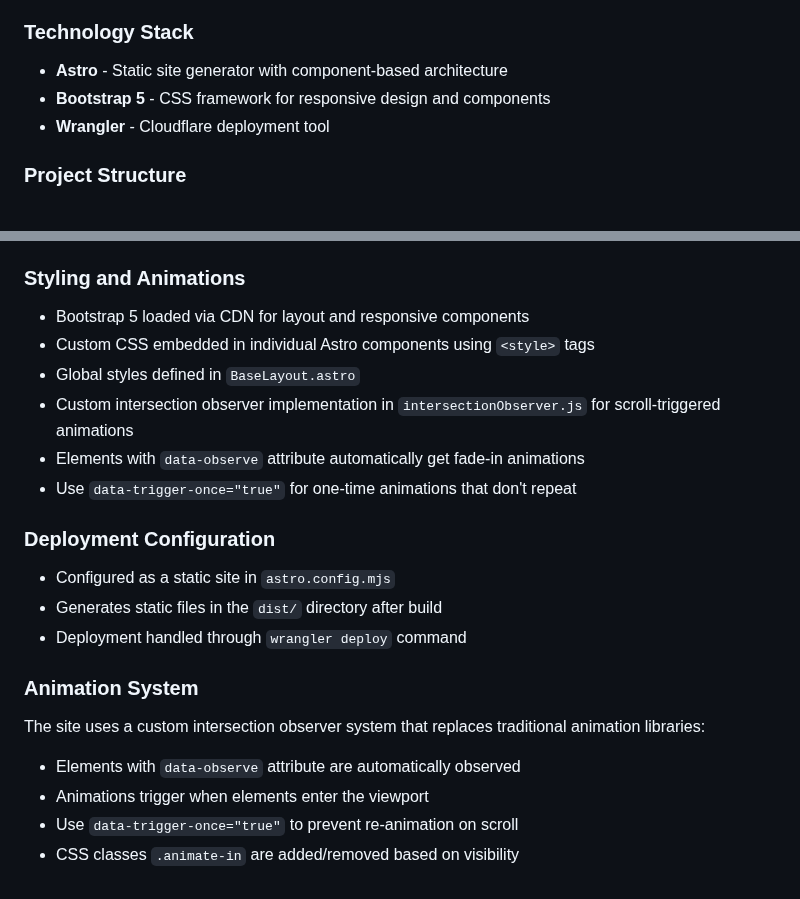
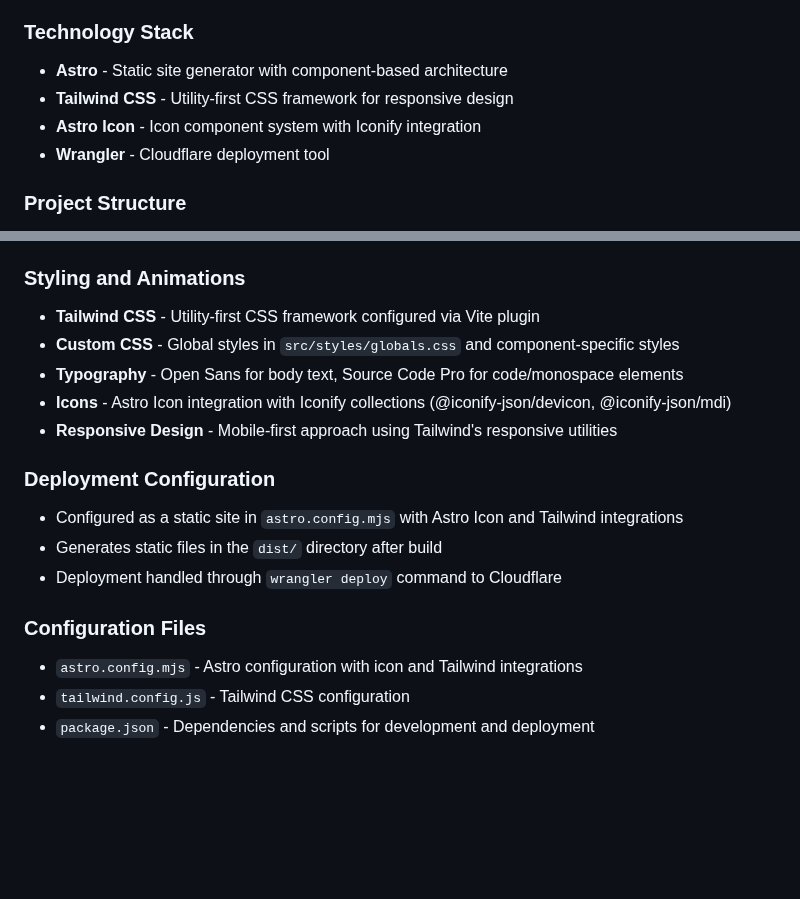
Before and after one commit to RaduAvramescu/raduavramescu.github.io, a Markdown page: CLAUDE.md, 2 parts joined by grey strips. Drawn GitHub-style; blank space fills up the shorter version.

Commit message:
chore: update CLAUDE.md

```diff
--- a/CLAUDE.md
+++ b/CLAUDE.md
@@ -16,7 +16,8 @@ This is a personal portfolio website built with Astro as a static site and deplo
 ### Technology Stack
 
 - **Astro** - Static site generator with component-based architecture
-- **Bootstrap 5** - CSS framework for responsive design and components
+- **Tailwind CSS** - Utility-first CSS framework for responsive design
+- **Astro Icon** - Icon component system with Iconify integration
 - **Wrangler** - Cloudflare deployment tool
 
 ### Project Structure
@@ -49,24 +50,20 @@ The codebase follows Astro's file-based routing and component structure:
 
 ### Styling and Animations
 
-- Bootstrap 5 loaded via CDN for layout and responsive components
-- Custom CSS embedded in individual Astro components using `<style>` tags
-- Global styles defined in `BaseLayout.astro`
-- Custom intersection observer implementation in `intersectionObserver.js` for scroll-triggered animations
-- Elements with `data-observe` attribute automatically get fade-in animations
-- Use `data-trigger-once="true"` for one-time animations that don't repeat
+- **Tailwind CSS** - Utility-first CSS framework configured via Vite plugin
+- **Custom CSS** - Global styles in `src/styles/globals.css` and component-specific styles
+- **Typography** - Open Sans for body text, Source Code Pro for code/monospace elements
+- **Icons** - Astro Icon integration with Iconify collections (@iconify-json/devicon, @iconify-json/mdi)
+- **Responsive Design** - Mobile-first approach using Tailwind's responsive utilities
 
 ### Deployment Configuration
 
-- Configured as a static site in `astro.config.mjs`
+- Configured as a static site in `astro.config.mjs` with Astro Icon and Tailwind integrations
 - Generates static files in the `dist/` directory after build
-- Deployment handled through `wrangler deploy` command
+- Deployment handled through `wrangler deploy` command to Cloudflare
 
-### Animation System
+### Configuration Files
 
-The site uses a custom intersection observer system that replaces traditional animation libraries:
-
-- Elements with `data-observe` attribute are automatically observed
-- Animations trigger when elements enter the viewport
-- Use `data-trigger-once="true"` to prevent re-animation on scroll
-- CSS classes `.animate-in` are added/removed based on visibility
+- `astro.config.mjs` - Astro configuration with icon and Tailwind integrations
+- `tailwind.config.js` - Tailwind CSS configuration
+- `package.json` - Dependencies and scripts for development and deployment
```
